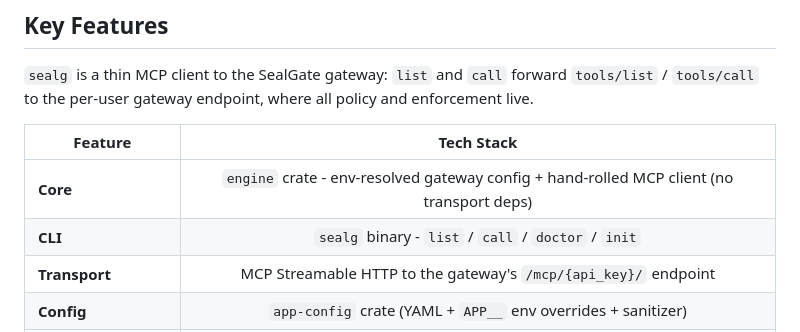
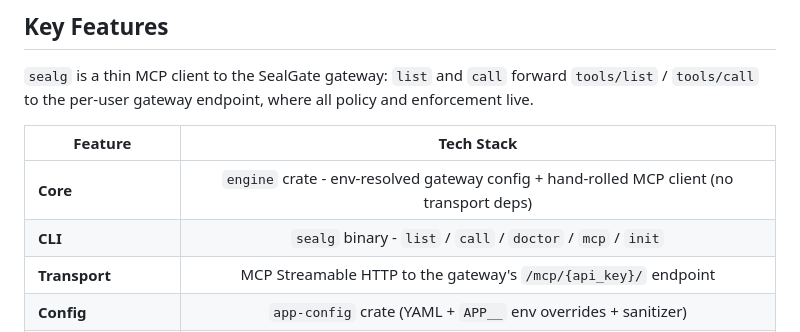
Before and after one commit to Edison-Watch/cli, a Markdown page: README.md, the part around the change. Drawn GitHub-style.

Commit message:
docs(readme): list mcp in the CLI surface row (match the Commands enum)
Co-Authored-By: Claude <noreply@anthropic.com>
Claude-Session: https://claude.ai/code/session_01EpwFmgQPfugKFF9zugay6Y

```diff
--- a/README.md
+++ b/README.md
@@ -34,7 +34,7 @@ and enforcement live.
 | Feature | Tech Stack |
 |---------|:----------:|
 | **Core** | `engine` crate - env-resolved gateway config + hand-rolled MCP client (no transport deps) |
-| **CLI** | `sealg` binary - `list` / `call` / `doctor` / `init` |
+| **CLI** | `sealg` binary - `list` / `call` / `doctor` / `mcp` / `init` |
 | **Transport** | MCP Streamable HTTP to the gateway's `/mcp/{api_key}/` endpoint |
 | **Config** | `app-config` crate (YAML + `APP__` env overrides + sanitizer) |
 | **Logging** | `tracing` + redaction layer |
```
